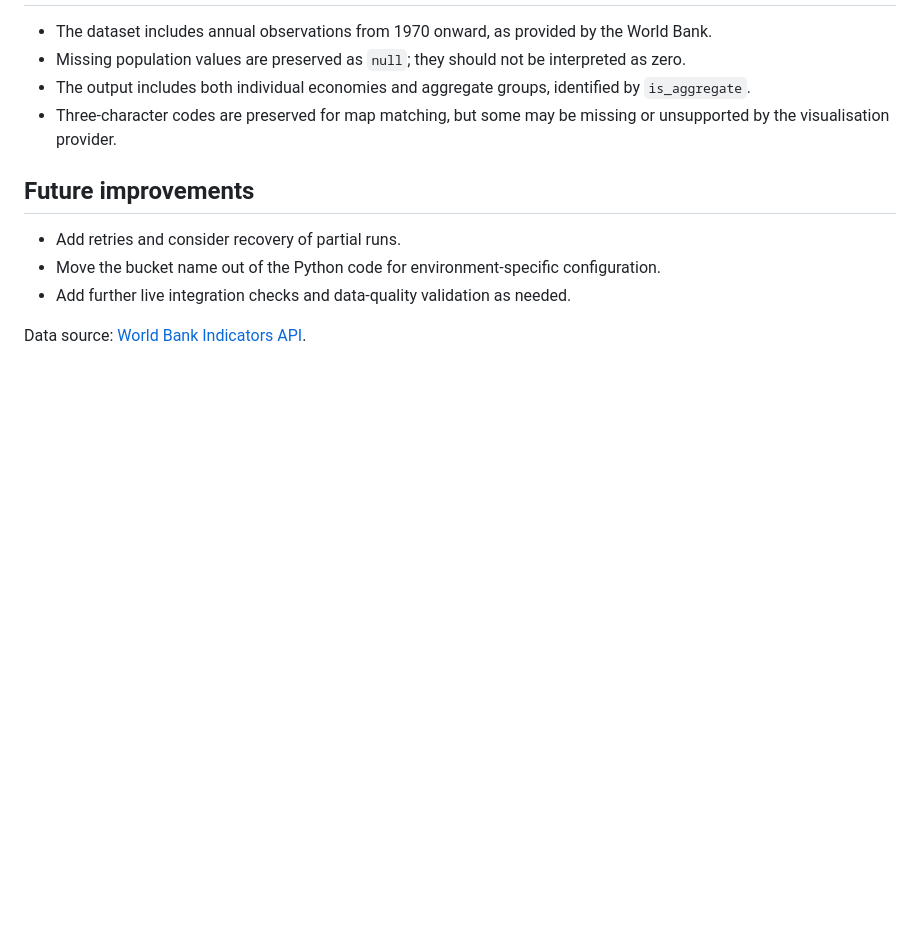
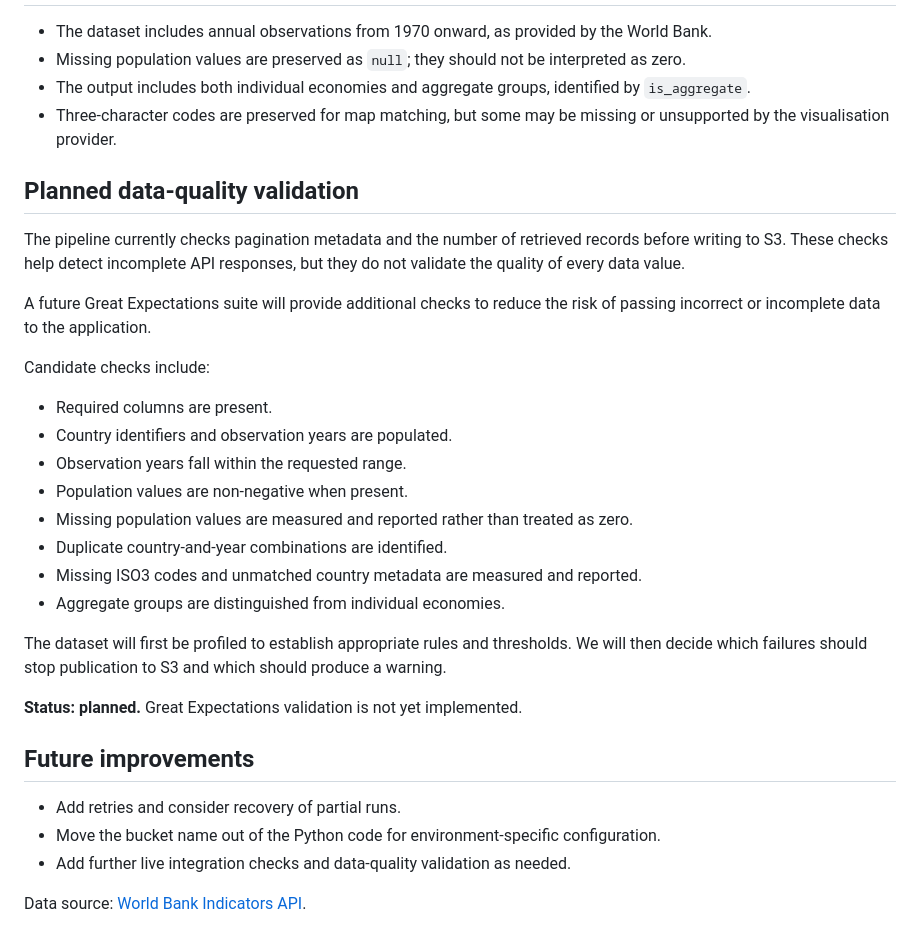
Before and after one commit to Seif-Wessam/world-population-interactive-visualisation, a Markdown page: ingestion/README.md, the part around the change. Rendered like a GitHub page; blank space fills up the shorter version.

Commit message:
updated the README of the project and ingestion dir to document the planned data-quality checks using great-expectations

```diff
--- a/ingestion/README.md
+++ b/ingestion/README.md
@@ -149,6 +149,32 @@ page requests.
 - Three-character codes are preserved for map matching, but some may be missing
   or unsupported by the visualisation provider.
 
+## Planned data-quality validation
+
+The pipeline currently checks pagination metadata and the number of retrieved
+records before writing to S3. These checks help detect incomplete API responses,
+but they do not validate the quality of every data value.
+
+A future Great Expectations suite will provide additional checks to reduce the
+risk of passing incorrect or incomplete data to the application.
+
+Candidate checks include:
+
+- Required columns are present.
+- Country identifiers and observation years are populated.
+- Observation years fall within the requested range.
+- Population values are non-negative when present.
+- Missing population values are measured and reported rather than treated as zero.
+- Duplicate country-and-year combinations are identified.
+- Missing ISO3 codes and unmatched country metadata are measured and reported.
+- Aggregate groups are distinguished from individual economies.
+
+The dataset will first be profiled to establish appropriate rules and
+thresholds. We will then decide which failures should stop publication to S3
+and which should produce a warning.
+
+**Status: planned.** Great Expectations validation is not yet implemented.
+
 ## Future improvements
 
 - Add retries and consider recovery of partial runs.
```
Also changed, not shown: README.md (+1 -0 lines).
